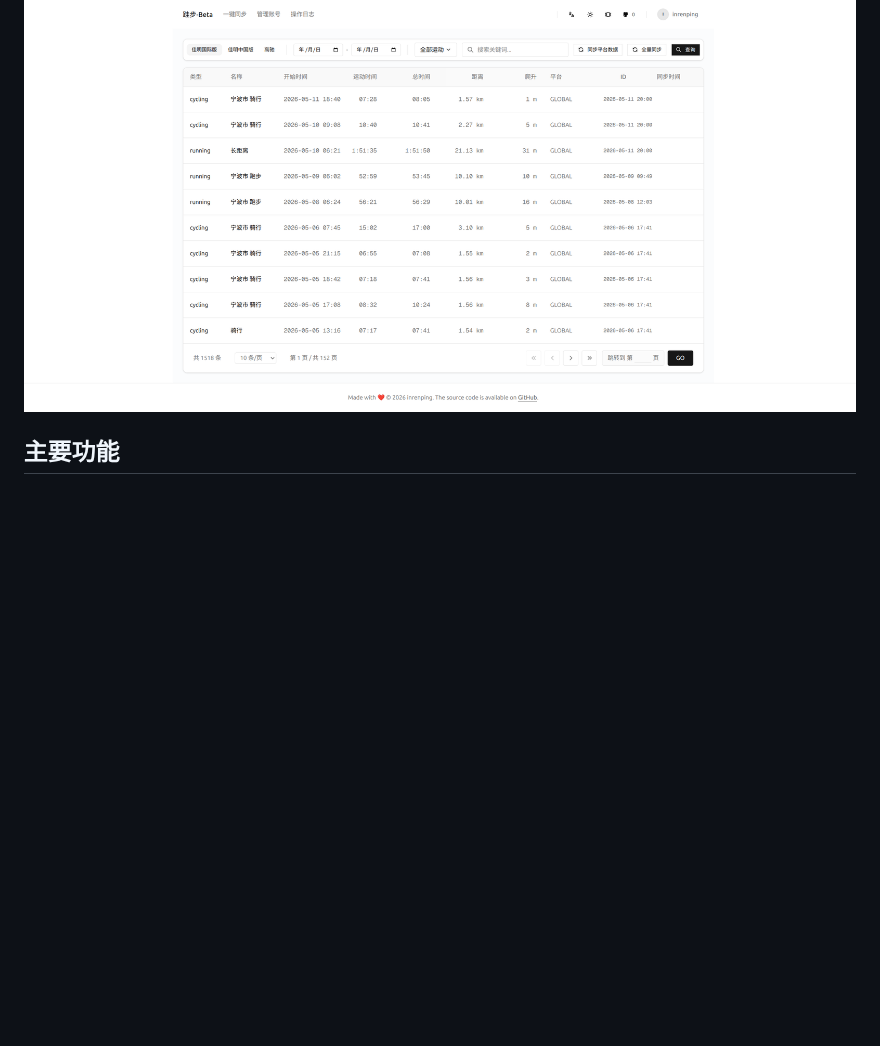
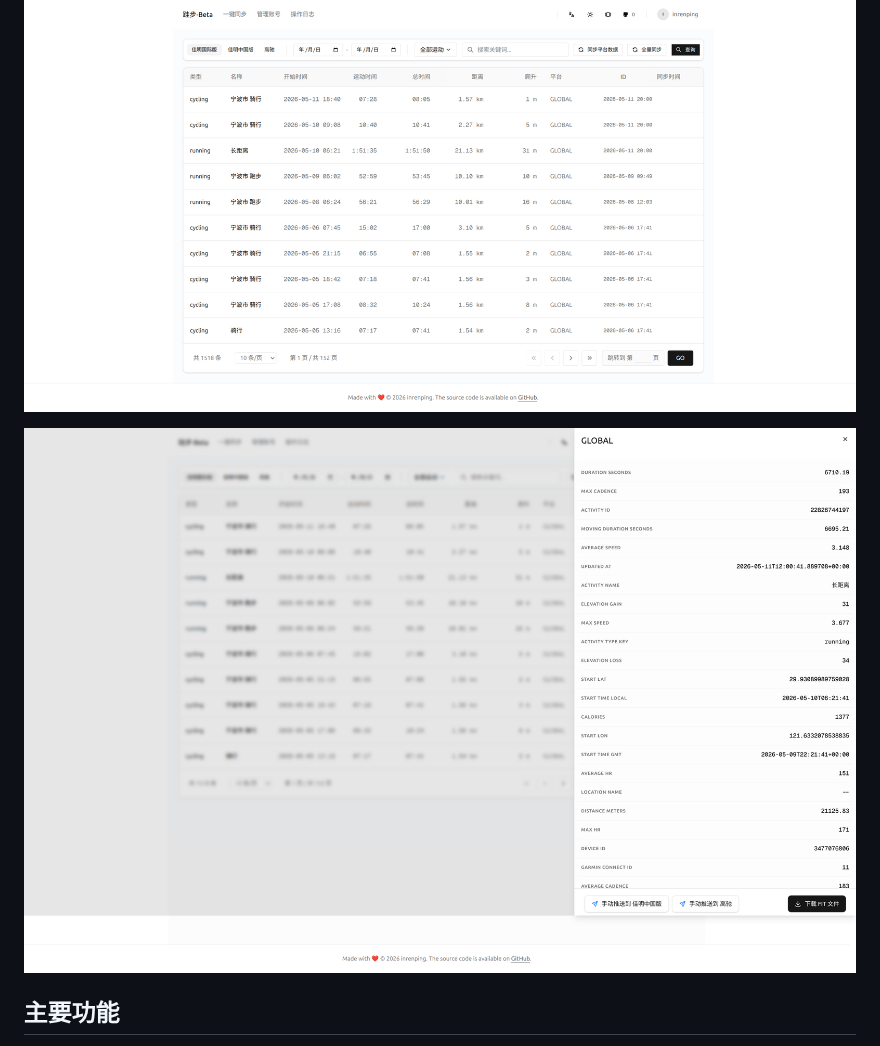
Before and after one commit to inrenping/incremental.icu, a Markdown page: README.md, the part around the change. Rendered like a GitHub page; pictures changed too: doc/activity_page.png (added); blank space fills up the shorter version.

```diff
--- a/README.md
+++ b/README.md
@@ -11,6 +11,8 @@
 ![dash](/doc/dash_page.png)
 
 ![activities](/doc/activities_page.png)
+
+![activity](/doc/activity_page.png)
 
 ## 主要功能
 
```
